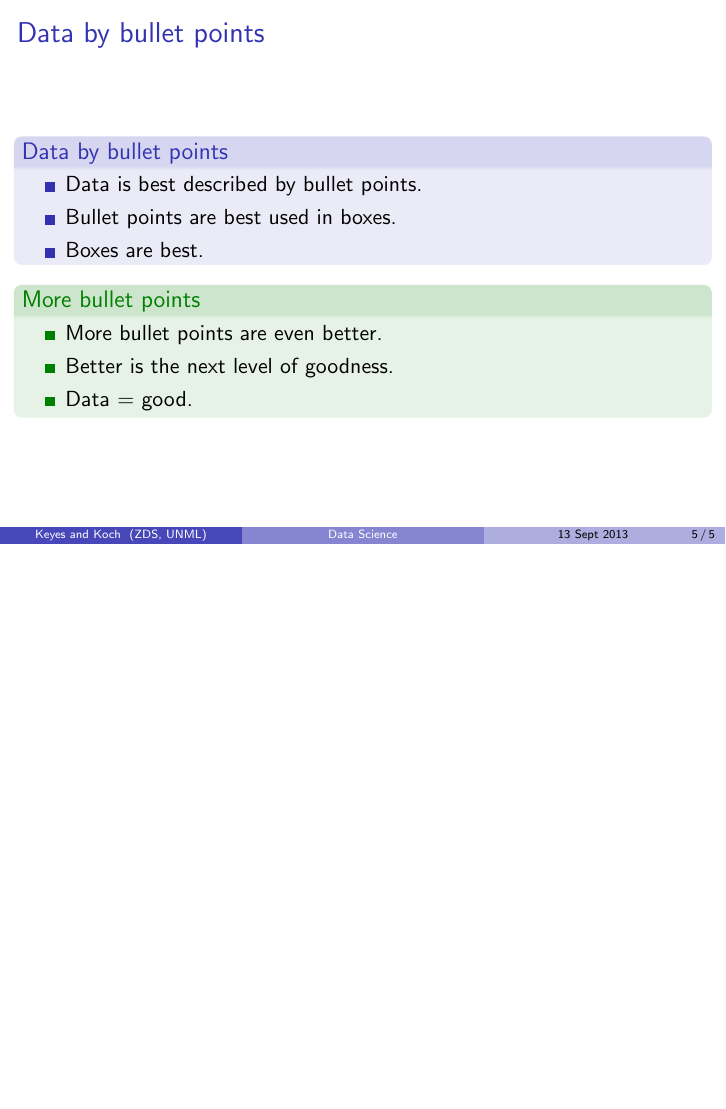
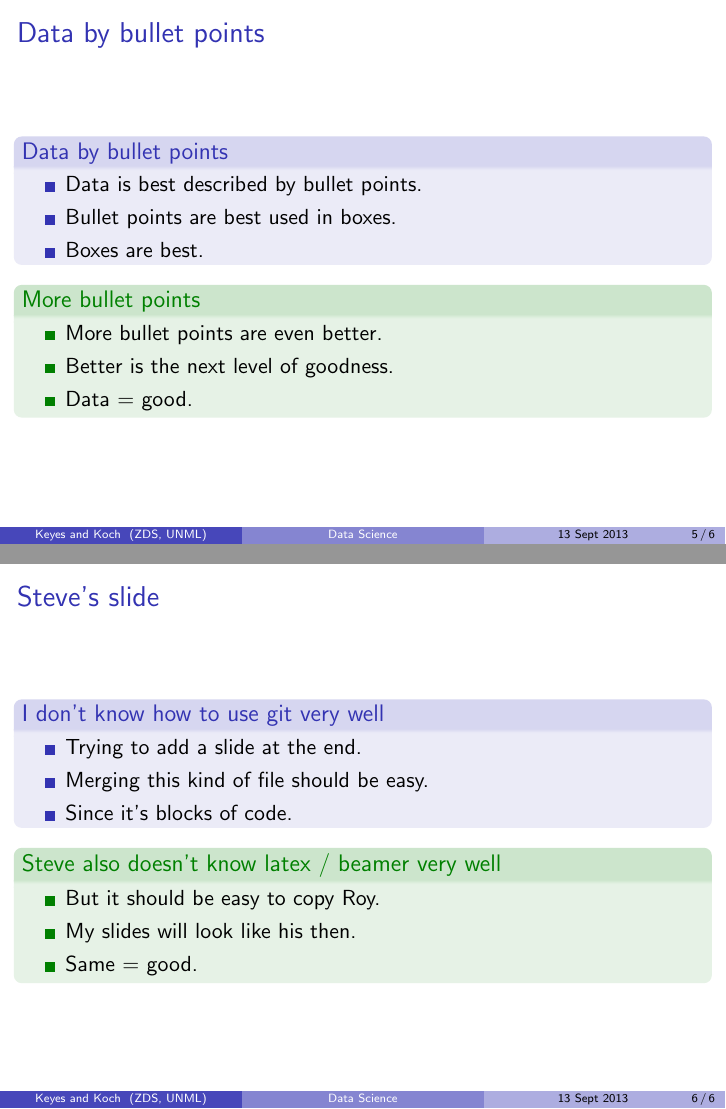
Before and after one commit to roycoding/dstalk, LaTeX slides (datascience_abqtechfiesta.tex): page 5 of 5 before the commit and pages 5 and 6 of 6 after it, the two joined at a grey line, the shorter picture padded with empty space. Compiled offline with pdfLaTeX.

Commit message:
steve tries to add a slide and merge

```diff
--- a/datascience_abqtechfiesta.tex
+++ b/datascience_abqtechfiesta.tex
@@ -209,4 +209,29 @@ Even more data.
 
 %%%%%%%%%%%%%%%%%%%%%%%%%%%%%%%%%%%%%%%%%%%%%%%%%%%%%%%%%%%%%%%%%%%%%%%%%%%%%%%%%%%%%%%%%%%%%%%%%
 
+\begin{frame}
+\frametitle{Steve's slide}
+\begin{center}
+
+\begin{block}{I don't know how to use git very well}
+\begin{itemize}
+	\item Trying to add a slide at the end.
+	\item Merging this kind of file should be easy.
+	\item Since it's blocks of code.
+\end{itemize}
+\end{block}
+
+\begin{exampleblock}{Steve also doesn't know latex / beamer very well}
+\begin{itemize}
+	\item But it should be easy to copy Roy.
+	\item My slides will look like his then.
+	\item Same = good.
+\end{itemize}
+\end{exampleblock}
+
+\end{center}
+\end{frame}
+
+%%%%%%%%%%%%%%%%%%%%%%%%%%%%%%%%%%%%%%%%%%%%%%%%%%%%%%%%%%%%%%%%%%%%%%%%%%%%%%%%%%%%%%%%%%%%%%%%%
+
 \end{document}
```
